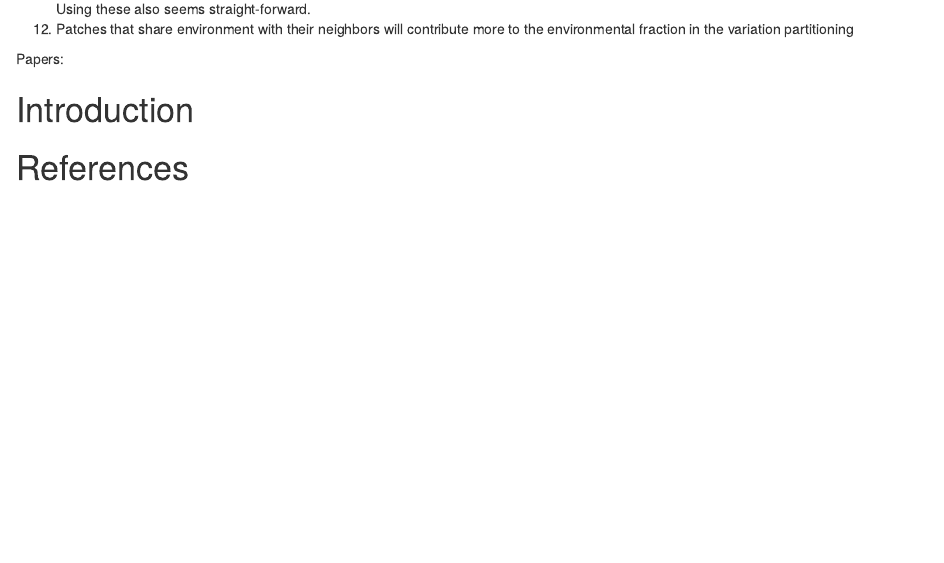
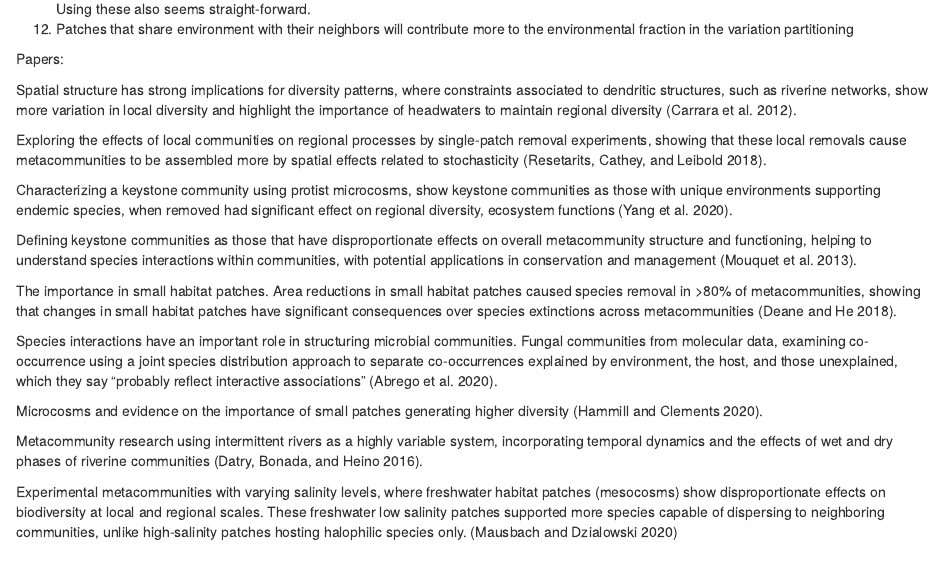
Before and after one commit to javirudolph/hmscProtists, an R Markdown document (paper/rudolph_ch3.Rmd): the page in a window 1100 px wide, from 1120 px down. Rendered offline with R 4.5, knitr and Pandoc, with nearby package versions; some code elsewhere in the file could not run offline.

Commit message:
Adding text from previous drafts

```diff
--- a/paper/rudolph_ch3.Rmd
+++ b/paper/rudolph_ch3.Rmd
@@ -48,6 +48,27 @@ Here we use this method to study the dynamics of community assembly and link it
 
 Papers:
 
+Spatial structure has strong implications for diversity patterns, where constraints associated to dendritic structures, such as riverine networks, show more variation in local diversity and highlight the importance of headwaters to maintain regional diversity (Carrara et al. 2012).
+
+Exploring the effects of local communities on regional processes by single-patch removal experiments, showing that these local removals cause metacommunities to be assembled more by spatial effects related to stochasticity (Resetarits, Cathey, and Leibold 2018).
+
+Characterizing a keystone community using protist microcosms, show keystone communities as those with unique environments supporting endemic species, when removed had significant effect on regional diversity, ecosystem functions (Yang et al. 2020).
+
+Defining keystone communities as those that have disproportionate effects on overall metacommunity structure and functioning, helping to understand species interactions within communities, with potential applications in conservation and management  (Mouquet et al. 2013).
+
+The importance in small habitat patches. Area reductions in small habitat patches caused species removal in >80% of metacommunities, showing that changes in small habitat patches have significant consequences over species extinctions across metacommunities (Deane and He 2018).
+
+Species interactions have an important role in structuring microbial communities. Fungal communities from molecular data, examining co-occurrence using a joint species distribution approach to separate co-occurrences explained by environment, the host, and those unexplained, which they say “probably reflect interactive associations” (Abrego et al. 2020).
+
+Microcosms and evidence on the importance of small patches generating higher diversity (Hammill and Clements 2020).
+
+Metacommunity research using intermittent rivers as a highly variable system, incorporating temporal dynamics and the effects of wet and dry phases of riverine communities (Datry, Bonada, and Heino 2016).
+
+Experimental metacommunities with varying salinity levels, where freshwater habitat patches (mesocosms) show disproportionate effects on biodiversity at local and regional scales. These freshwater low salinity patches supported more species capable of dispersing to neighboring communities, unlike high-salinity patches hosting halophilic species only. (Mausbach and Dzialowski 2020)
+
+
+
+
 # Introduction
 
 
```
Also changed, not shown: 1 other file.
